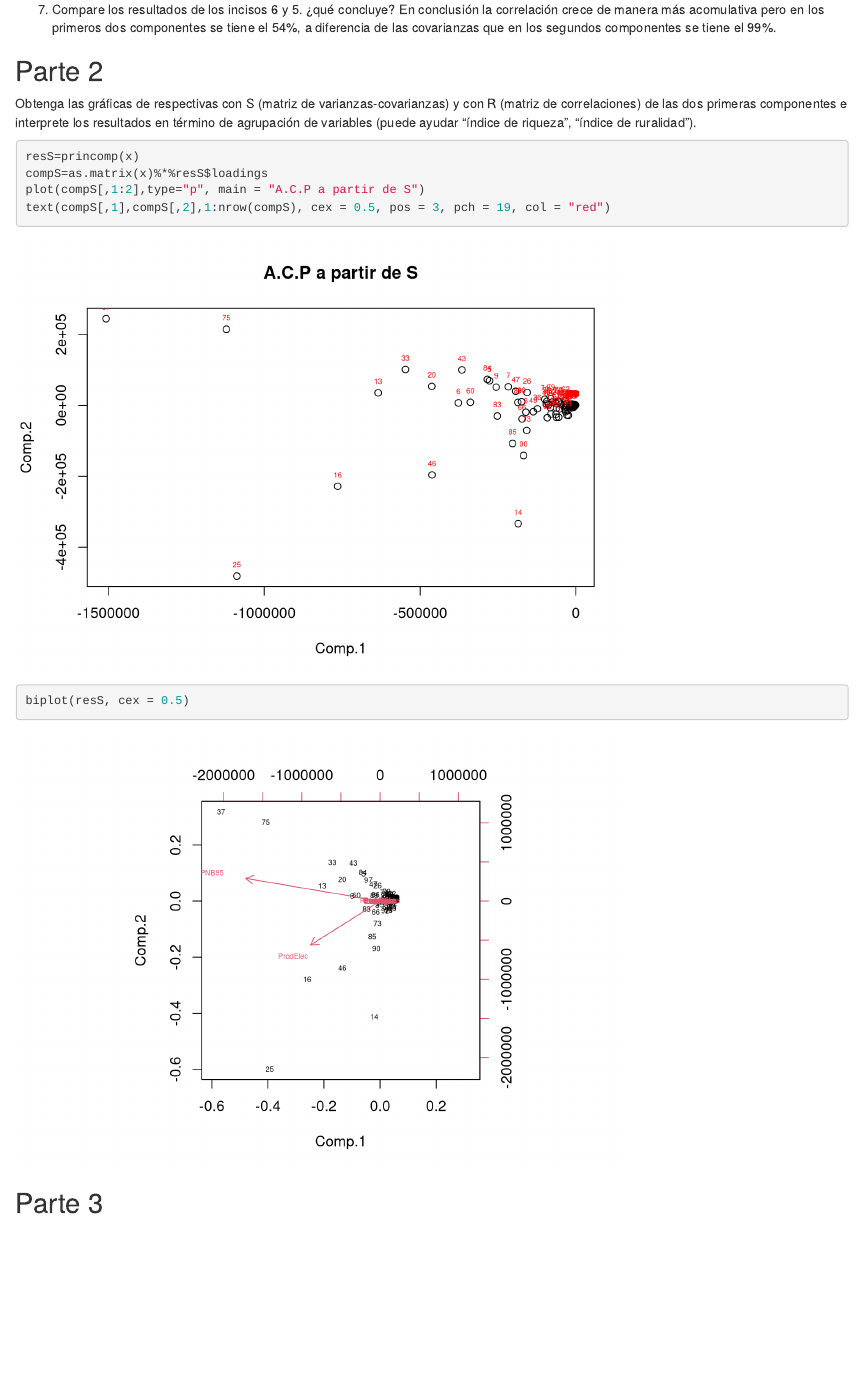
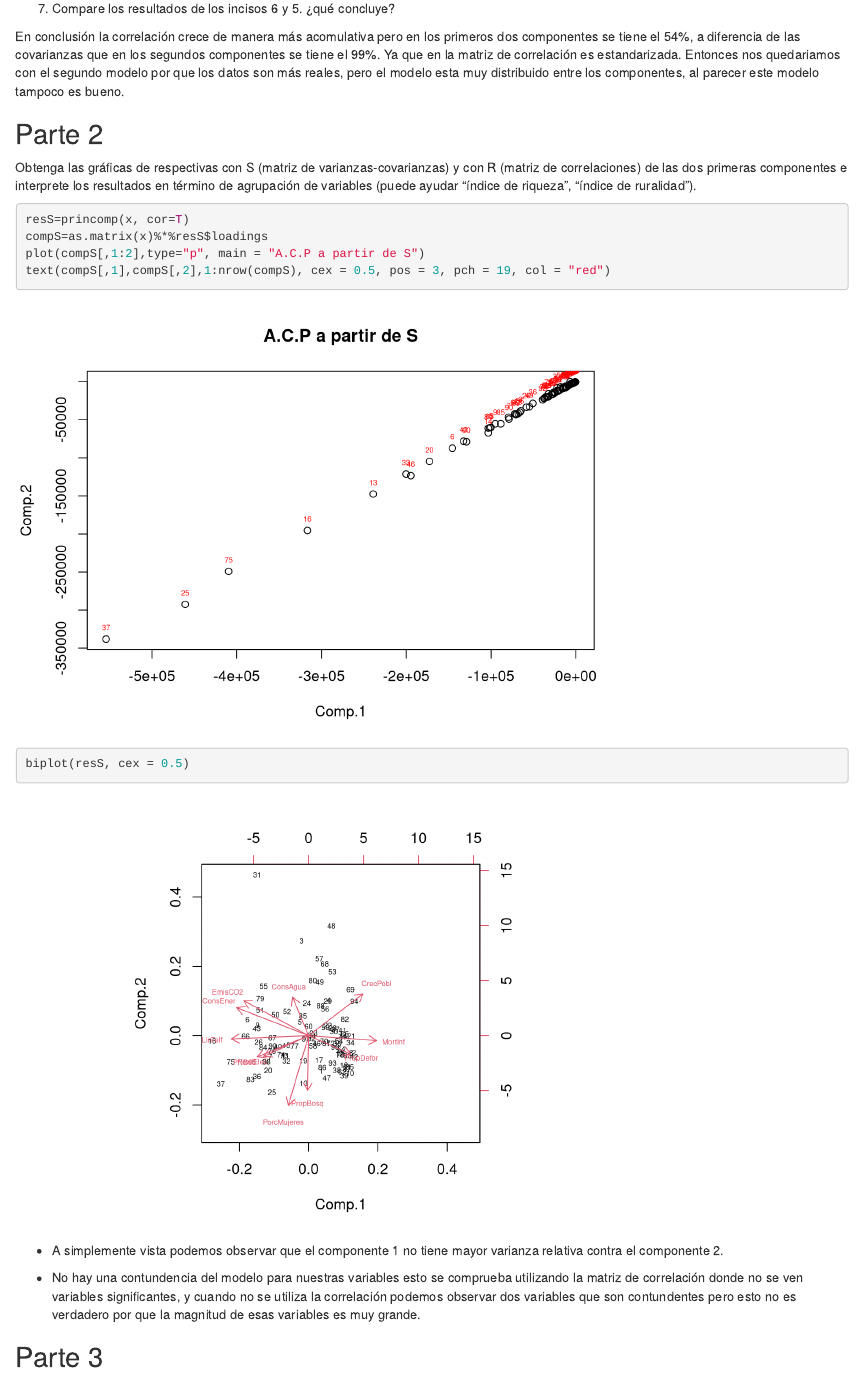
Before and after one commit to cesar-xyz/Analisis-De-Metodos-Multivariado, an R Markdown document (Multivariado/Actividades R/Actividad1.7.Rmd): the page in a window 1100 px wide, from 5350 px down before the commit and from 5360 px down after it, so that both start at the same text. Rendered offline with R 4.5, knitr and Pandoc, with nearby package versions; code that draws random numbers runs with fixed seeds of ours; some code elsewhere in the file could not run offline.

Commit message:
Finish Actividad1.7

````diff
--- a/Multivariado/Actividades R/Actividad1.7.Rmd
+++ b/Multivariado/Actividades R/Actividad1.7.Rmd
@@ -80,19 +82,25 @@ xVar
 cumsum(xVar)
 ```
 
-7.  Compare los resultados de los incisos 6 y 5. ¿qué concluye? En conclusión la correlación crece de manera más acomulativa pero en los primeros dos componentes se tiene el 54%, a diferencia de las covarianzas que en los segundos componentes se tiene el 99%.
+7.  Compare los resultados de los incisos 6 y 5. ¿qué concluye?
+
+En conclusión la correlación crece de manera más acomulativa pero en los primeros dos componentes se tiene el 54%, a diferencia de las covarianzas que en los segundos componentes se tiene el 99%. Ya que en la matriz de correlación es estandarizada. Entonces nos quedariamos con el segundo modelo por que los datos son más reales, pero el modelo esta muy distribuido entre los componentes, al parecer este modelo tampoco es bueno.
 
 ## Parte 2
 
 Obtenga las gráficas de respectivas con S (matriz de varianzas-covarianzas) y con R (matriz de correlaciones) de las dos primeras componentes e interprete los resultados en término de agrupación de variables (puede ayudar "índice de riqueza", "índice de ruralidad").
 
 ```{r warning=FALSE}
-resS=princomp(x)
+resS=princomp(x, cor=T)
 compS=as.matrix(x)%*%resS$loadings
 plot(compS[,1:2],type="p", main = "A.C.P a partir de S")
 text(compS[,1],compS[,2],1:nrow(compS), cex = 0.5, pos = 3, pch = 19, col = "red")
 biplot(resS, cex = 0.5)
 ```
+
+-   A simplemente vista podemos observar que el componente 1 no tiene mayor varianza relativa contra el componente 2.
+
+-   No hay una contundencia del modelo para nuestras variables esto se comprueba utilizando la matriz de correlación donde no se ven variables significantes, y cuando no se utiliza la correlación podemos observar dos variables que son contundentes pero esto no es verdadero por que la magnitud de esas variables es muy grande.
 
 ## Parte 3
 
````
Also changed, not shown: Multivariado/Actividades R/HTMLs/Actividad1.7.html (added), Multivariado/Actividades R/PDFs/Actividad1.7.pdf (added), Multivariado/Actividades R/Actividad1.7.Rmd (6 more changed lines).
